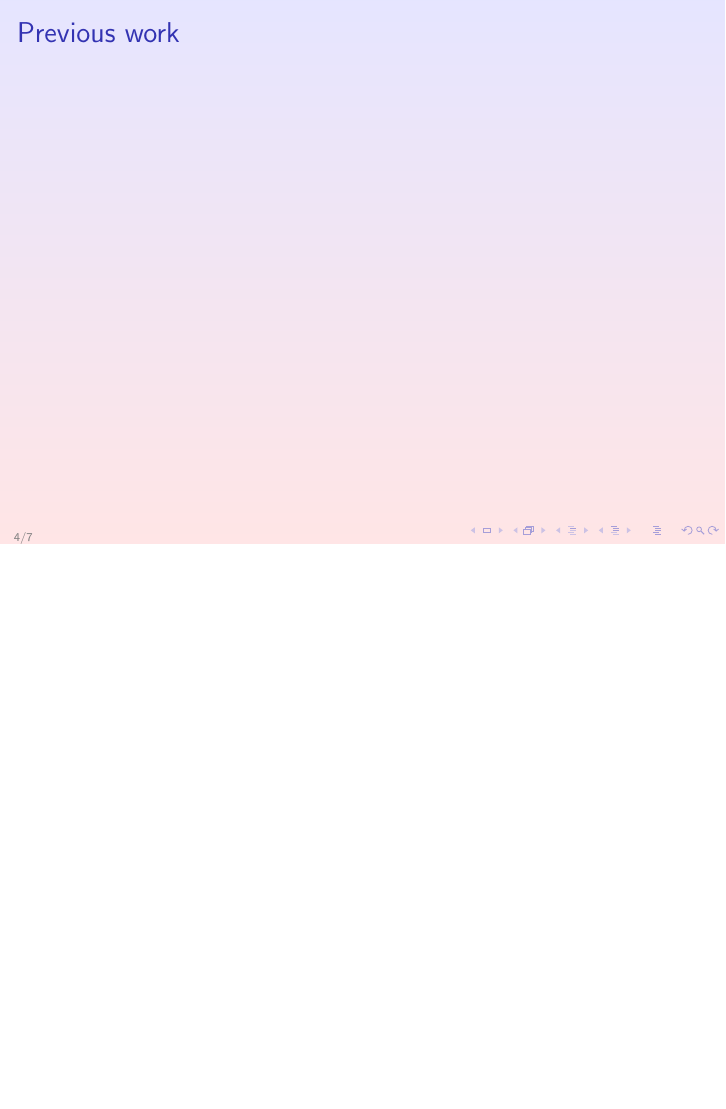
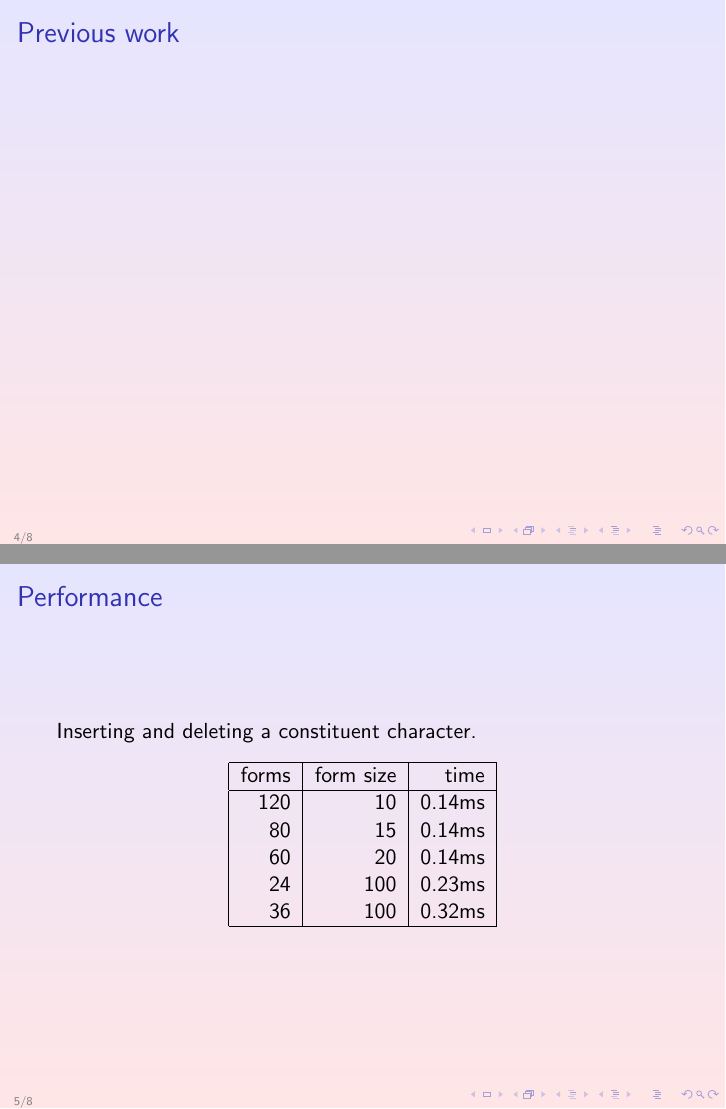
Before and after one commit to robert-strandh/Second-Climacs, LaTeX slides (Papers/Incremental-parsing/Talk/talk.tex): page 4 of 7 before the commit and pages 4 and 5 of 8 after it, the two joined at a grey line, the shorter picture padded with empty space. Compiled offline with pdfLaTeX; the source files are stored in an older character set and shown here as Unicode.

Commit message:
New slide showing performance for constituent character.

```diff
--- a/Papers/Incremental-parsing/Talk/talk.tex
+++ b/Papers/Incremental-parsing/Talk/talk.tex
@@ -118,6 +118,26 @@ Emacs is likely the most common editor for Common Lisp code.
 
 }
 
+\frame{
+\frametitle{Performance}
+
+Inserting and deleting a constituent character.
+
+\begin{center}
+\begin{tabular}{|r|r|r|}
+\hline
+forms & form size & time\\
+\hline
+120 & 10 & 0.14ms\\
+80 & 15  & 0.14ms\\
+60 & 20  & 0.14ms\\
+24 & 100 & 0.23ms\\
+36 & 100 & 0.32ms\\
+\hline
+\end{tabular}
+\end{center}
+
+}
 
 \frame{
 \frametitle{Future work}
```
